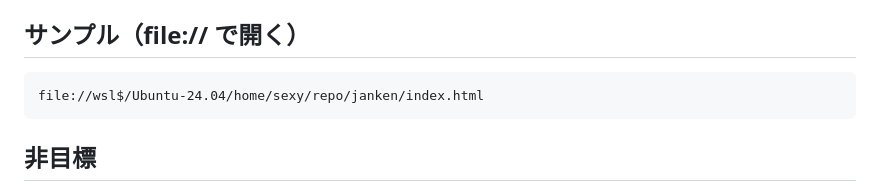
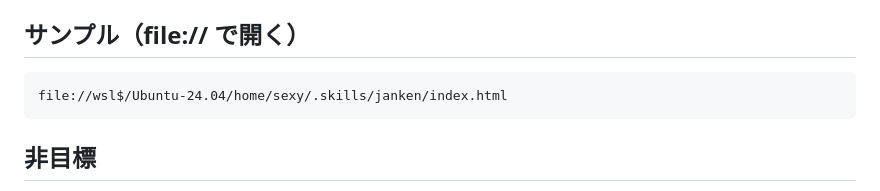
Before and after one commit to bonsai/janken, a Markdown page: README.md, the part around the change. Drawn GitHub-style.

Commit message:
chore: ~/repo 参照を ~/.skills へ修正（repo 移設に追随）

````diff
--- a/README.md
+++ b/README.md
@@ -76,7 +76,7 @@ console.log(x.hand===y.hand ? 'ok 決定的' : 'NG');
 ## サンプル（file:// で開く）
 
 ```
-file://wsl$/Ubuntu-24.04/home/sexy/repo/janken/index.html
+file://wsl$/Ubuntu-24.04/home/sexy/.skills/janken/index.html
 ```
 
 ## 非目標
````
